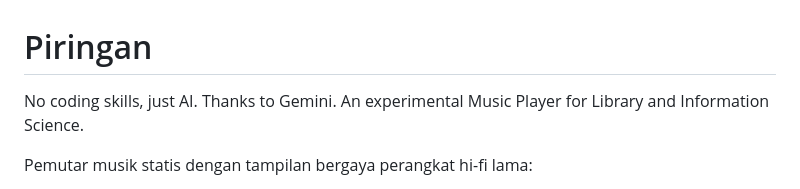
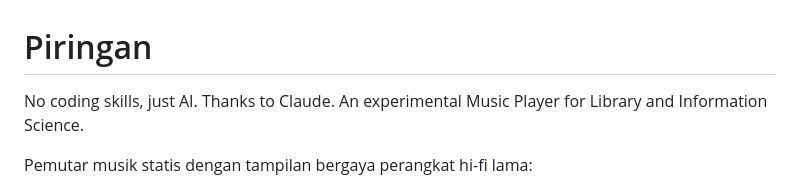
Before and after one commit to monashblue/Piringan, a Markdown page: README.md, the part around the change. GitHub-like rendering.

```diff
--- a/README.md
+++ b/README.md
@@ -1,5 +1,5 @@
 # Piringan
-No coding skills, just AI. Thanks to Gemini. An experimental Music Player for Library and Information Science.
+No coding skills, just AI. Thanks to Claude. An experimental Music Player for Library and Information Science.
 
 Pemutar musik statis dengan tampilan bergaya perangkat hi-fi lama:
 - **Metadata** (judul, artis, album, sampul) diambil dari **Spotify Web API** (pencarian katalog publik, tanpa login).
```
